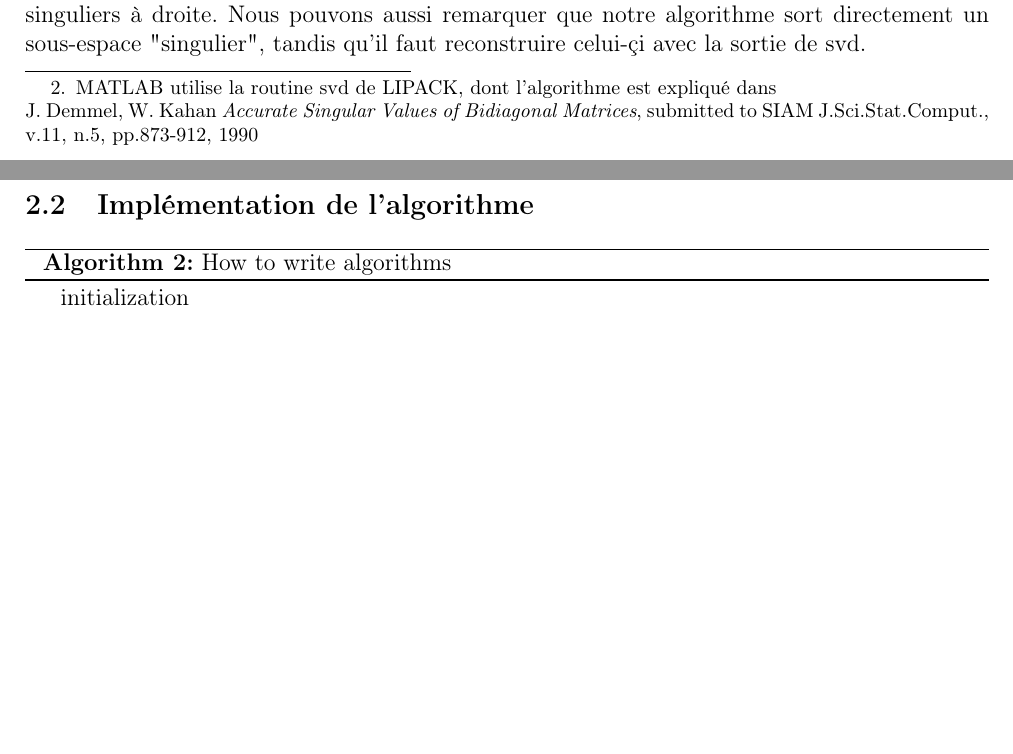
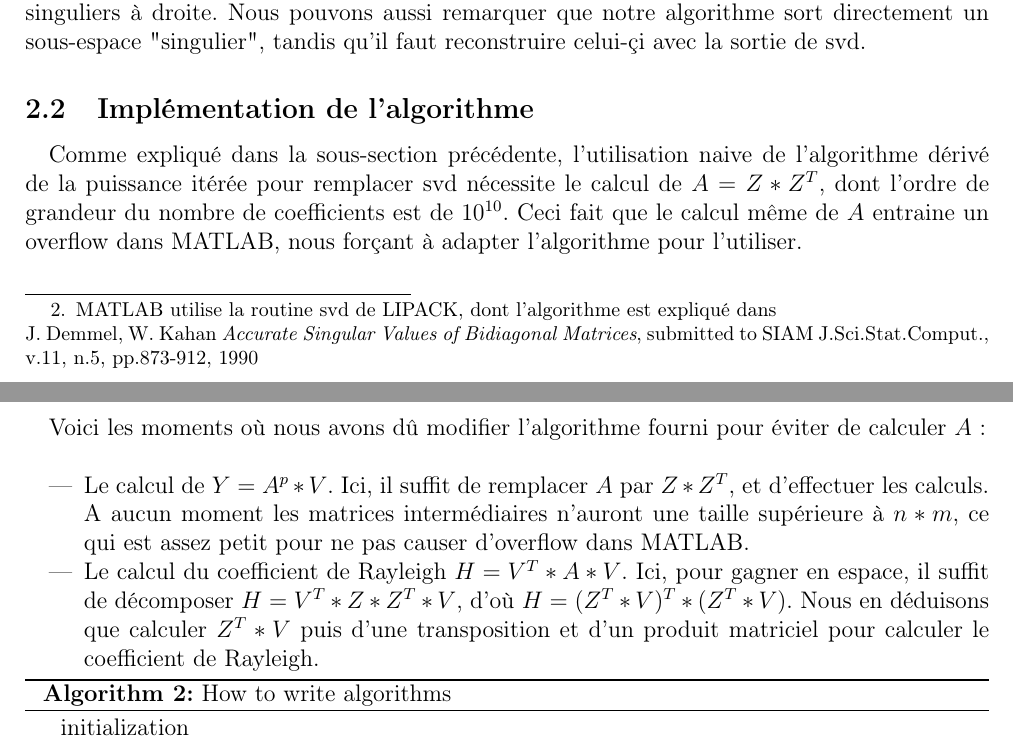
Before and after one commit to toffan/Waves-simulation, a LaTeX document (Phase1-G1.tex): two parts of pages 3 and 4 of 5, joined at a grey line, cut so that both start at the same text, the shorter picture padded with empty space. Compiled offline with pdfLaTeX.

Commit message:
Add implementation details
Because I eat and now I am on fire!

```diff
--- a/Phase1-G1.tex
+++ b/Phase1-G1.tex
@@ -122,6 +122,15 @@ méthode de la \og steepest descent\fg, d'où l'algorithme 1.
     Enfin, en ce qui concerne les avantages moins significatifs de notre algorithme, il y a le fait que dans la majorité des cas, il stocke moins de valeurs singulières que svd. Et dans tous les cas, il stocke moins de vecteurs singuliers, étant donné qu'il ne calcule à aucun moment les vecteurs singuliers à droite. Nous pouvons aussi remarquer que notre algorithme sort directement un sous-espace "singulier", tandis qu'il faut reconstruire celui-çi avec la sortie de svd.
 
     \subsection{Implémentation de l'algorithme}
+
+    Comme expliqué dans la sous-section précédente, l'utilisation naive de l'algorithme dérivé de la puissance itérée pour remplacer svd nécessite le calcul de $A = Z*Z^T$, dont l'ordre de grandeur du nombre de coefficients est de $10^{10}$. Ceci fait que le calcul même de $A$ entraine un overflow dans MATLAB, nous forçant à adapter l'algorithme pour l'utiliser. \\
+
+    Voici les moments où nous avons dû modifier l'algorithme fourni pour éviter de calculer $A$ : \\
+
+        \begin{itemize}
+            \item Le calcul de $Y = A^p*V$. Ici, il suffit de remplacer $A$ par $Z*Z^T$, et d'effectuer les calculs. A aucun moment les matrices intermédiaires n'auront une taille supérieure à $n*m$, ce qui est assez petit pour ne pas causer d'overflow dans MATLAB.
+            \item Le calcul du coefficient de Rayleigh $H = V^T*A*V$. Ici, pour gagner en espace, il suffit de décomposer $H = V^T*Z*Z^T*V$, d'où $H = (Z^T*V)^T*(Z^T*V)$. Nous en déduisons que calculer $Z^T*V$ puis d'une transposition et d'un produit matriciel pour calculer le coefficient de Rayleigh.
+        \end{itemize}
 
 %%%%%%
 
```
Also changed, not shown: Phase1-G1.tex (4 more changed lines).
